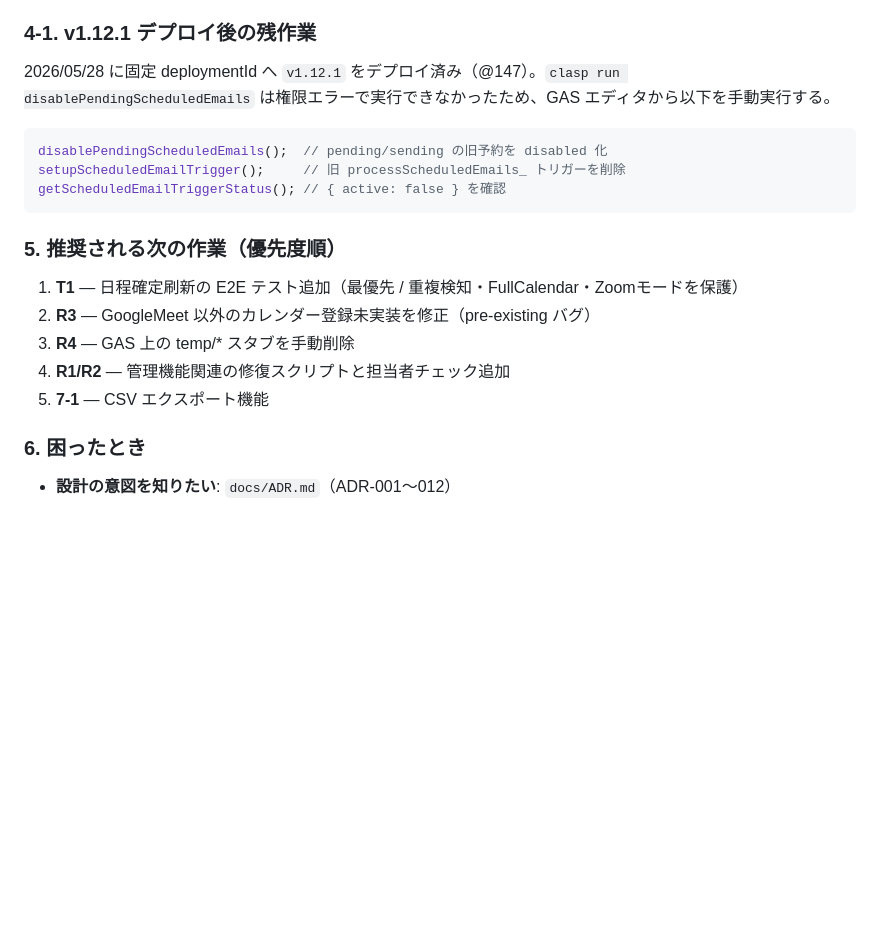
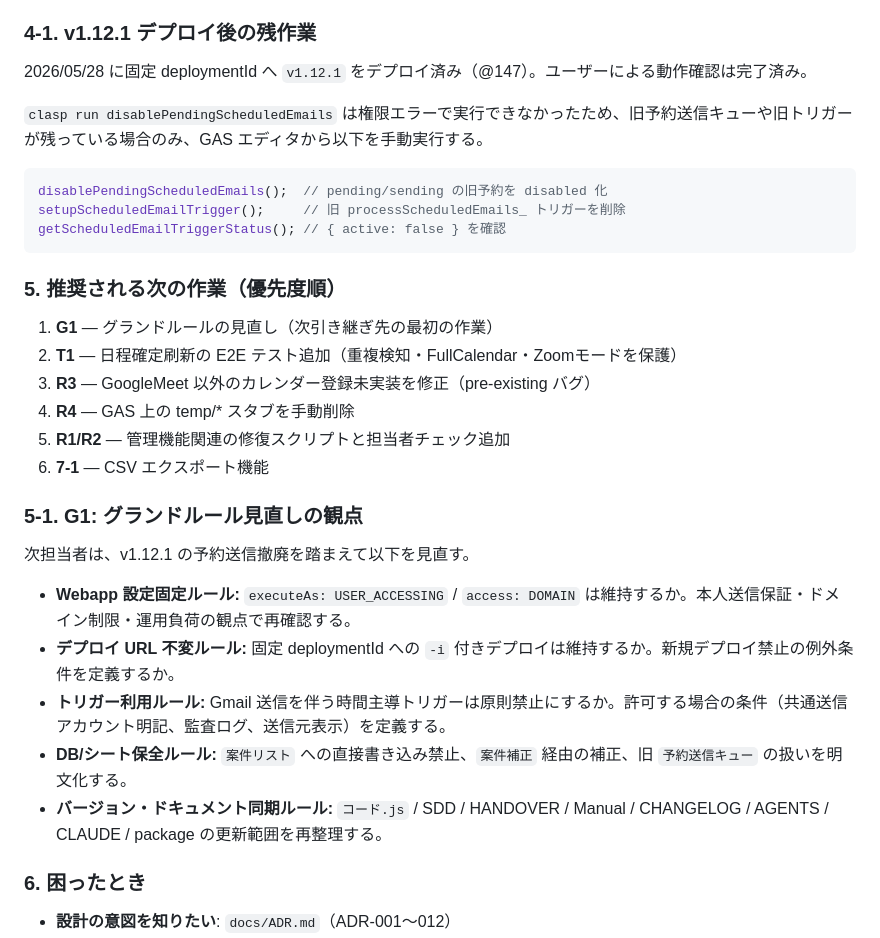
Before and after one commit to knoguchi-ship-it/tadasaposys, a Markdown page: docs/HANDOVER.md, the part around the change. GitHub-like rendering; blank space fills up the shorter version.

Commit message:
docs: グランドルール見直しの引継ぎを追記

````diff
--- a/docs/HANDOVER.md
+++ b/docs/HANDOVER.md
@@ -507,7 +507,9 @@ npm test           # Playwright E2E 49件
 
 ### 4-1. v1.12.1 デプロイ後の残作業
 
-2026/05/28 に固定 deploymentId へ `v1.12.1` をデプロイ済み（@147）。`clasp run disablePendingScheduledEmails` は権限エラーで実行できなかったため、GAS エディタから以下を手動実行する。
+2026/05/28 に固定 deploymentId へ `v1.12.1` をデプロイ済み（@147）。ユーザーによる動作確認は完了済み。
+
+`clasp run disablePendingScheduledEmails` は権限エラーで実行できなかったため、旧予約送信キューや旧トリガーが残っている場合のみ、GAS エディタから以下を手動実行する。
 
 ```javascript
 disablePendingScheduledEmails();  // pending/sending の旧予約を disabled 化
@@ -517,11 +519,22 @@ getScheduledEmailTriggerStatus(); // { active: false } を確認
 
 ### 5. 推奨される次の作業（優先度順）
 
-1. **T1** — 日程確定刷新の E2E テスト追加（最優先 / 重複検知・FullCalendar・Zoomモードを保護）
-2. **R3** — GoogleMeet 以外のカレンダー登録未実装を修正（pre-existing バグ）
-3. **R4** — GAS 上の temp/* スタブを手動削除
-4. **R1/R2** — 管理機能関連の修復スクリプトと担当者チェック追加
-5. **7-1** — CSV エクスポート機能
+1. **G1** — グランドルールの見直し（次引き継ぎ先の最初の作業）
+2. **T1** — 日程確定刷新の E2E テスト追加（重複検知・FullCalendar・Zoomモードを保護）
+3. **R3** — GoogleMeet 以外のカレンダー登録未実装を修正（pre-existing バグ）
+4. **R4** — GAS 上の temp/* スタブを手動削除
+5. **R1/R2** — 管理機能関連の修復スクリプトと担当者チェック追加
+6. **7-1** — CSV エクスポート機能
+
+### 5-1. G1: グランドルール見直しの観点
+
+次担当者は、v1.12.1 の予約送信撤廃を踏まえて以下を見直す。
+
+- **Webapp 設定固定ルール:** `executeAs: USER_ACCESSING` / `access: DOMAIN` は維持するか。本人送信保証・ドメイン制限・運用負荷の観点で再確認する。
+- **デプロイ URL 不変ルール:** 固定 deploymentId への `-i` 付きデプロイは維持するか。新規デプロイ禁止の例外条件を定義するか。
+- **トリガー利用ルール:** Gmail 送信を伴う時間主導トリガーは原則禁止にするか。許可する場合の条件（共通送信アカウント明記、監査ログ、送信元表示）を定義する。
+- **DB/シート保全ルール:** `案件リスト` への直接書き込み禁止、`案件補正` 経由の補正、旧 `予約送信キュー` の扱いを明文化する。
+- **バージョン・ドキュメント同期ルール:** `コード.js` / SDD / HANDOVER / Manual / CHANGELOG / AGENTS / CLAUDE / package の更新範囲を再整理する。
 
 ### 6. 困ったとき
 
````
